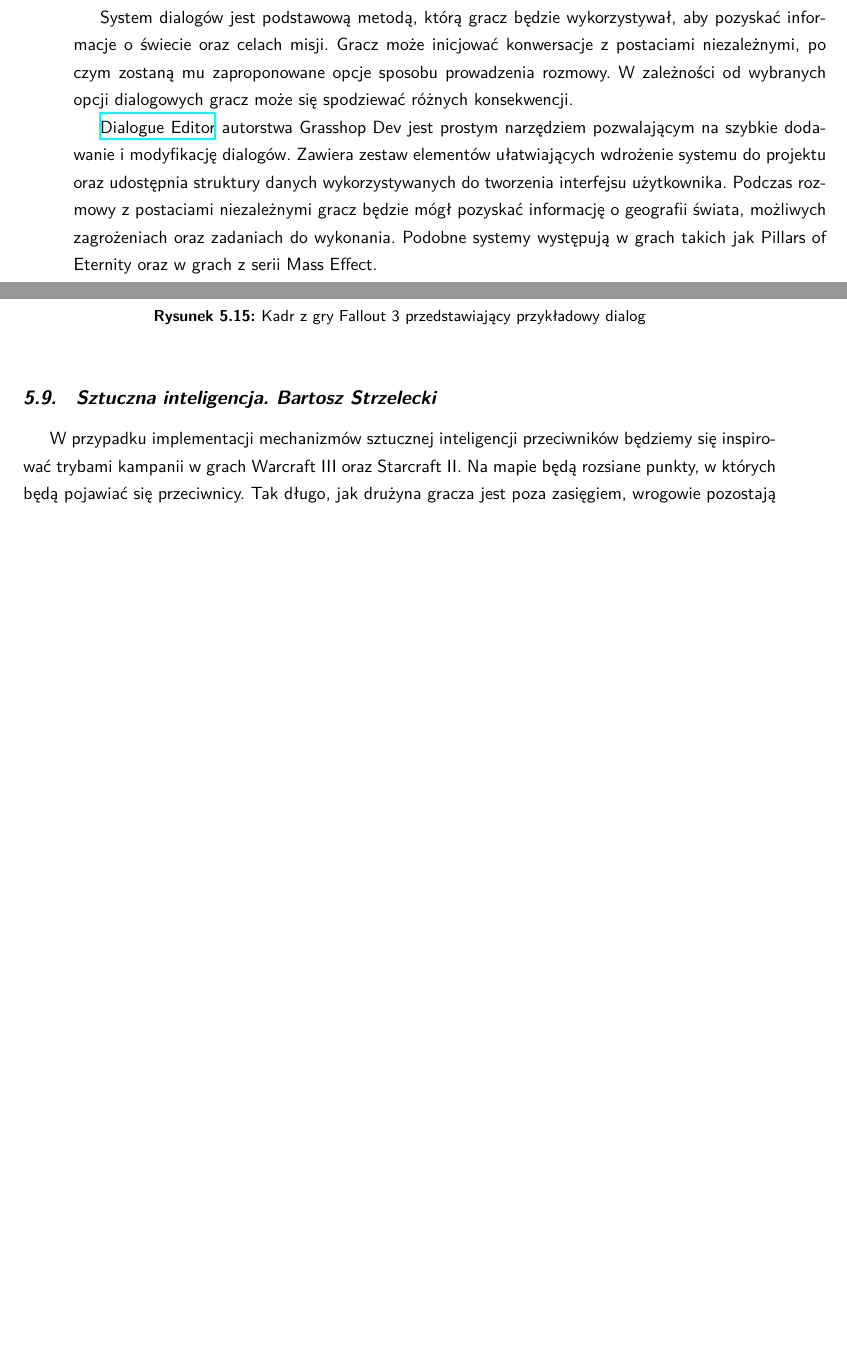
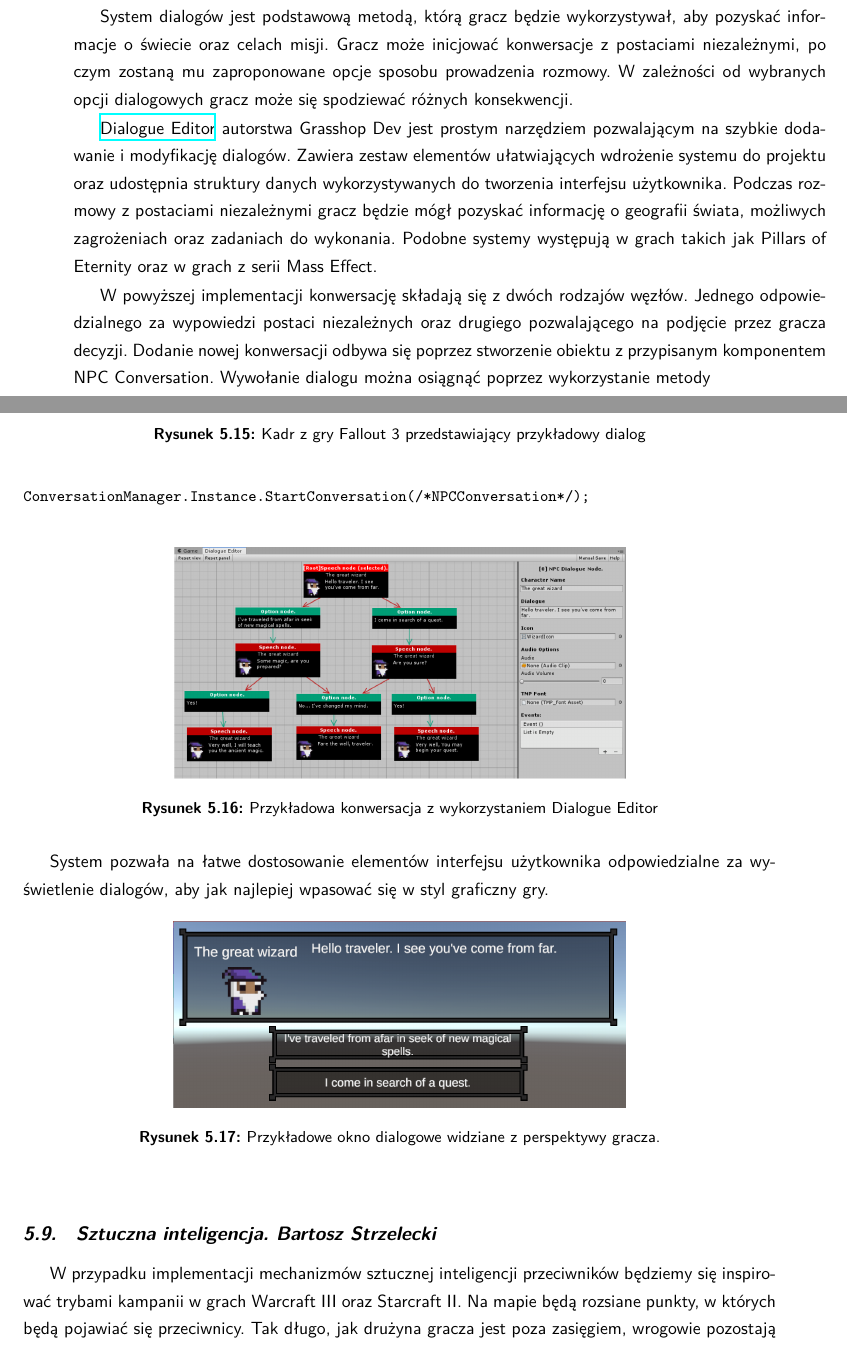
Before and after one commit to YetAnotherSpieskowcy/RTS, a LaTeX document (docs/main.tex, which reads docs/chapters/dialogi.tex): two parts of pages 25 and 26 of 35, joined at a grey line, cut so that both start at the same text, the shorter picture padded with empty space. Compiled offline with XeLaTeX.

Commit message:
dialog docs update

```diff
--- a/docs/chapters/dialogi.tex
+++ b/docs/chapters/dialogi.tex
@@ -15,3 +15,27 @@ W zależności od wybranych opcji dialogowych gracz może się spodziewać róż
 Zawiera zestaw elementów ułatwiających wdrożenie systemu do projektu oraz udostępnia struktury danych wykorzystywanych do tworzenia interfejsu użytkownika.
 Podczas rozmowy z postaciami niezależnymi gracz będzie mógł pozyskać informację o geografii świata, możliwych zagrożeniach oraz zadaniach do wykonania.
 Podobne systemy występują w grach takich jak Pillars of Eternity oraz w grach z serii Mass Effect.
+
+W powyższej implementacji konwersację składają się z dwóch rodzajów węzłów. Jednego odpowiedzialnego za wypowiedzi postaci niezależnych oraz drugiego
+pozwalającego na podjęcie przez gracza decyzji.
+Dodanie nowej konwersacji odbywa się poprzez stworzenie obiektu z przypisanym komponentem NPC Conversation.
+Wywołanie dialogu można osiągnąć poprzez wykorzystanie metody
+
+
+\begin{verbatim}
+ConversationManager.Instance.StartConversation(/*NPCConversation*/);
+\end{verbatim}
+
+\begin{figure}[h]
+\centering
+\includegraphics[width=0.6\textwidth]{images/dial}
+\caption{Przykładowa konwersacja z wykorzystaniem Dialogue Editor}
+\end{figure}
+System pozwała na łatwe dostosowanie elementów interfejsu użytkownika odpowiedzialne za wyświetlenie dialogów, aby jak najlepiej wpasować się
+w styl graficzny gry.
+
+\begin{figure}[h]
+\centering
+\includegraphics[width=0.6\textwidth]{images/d}
+\caption{Przykładowe okno dialogowe widziane z perspektywy gracza.}
+\end{figure}
```
Also changed, not shown: docs/images/d.png (added), docs/images/dial.png (added).
